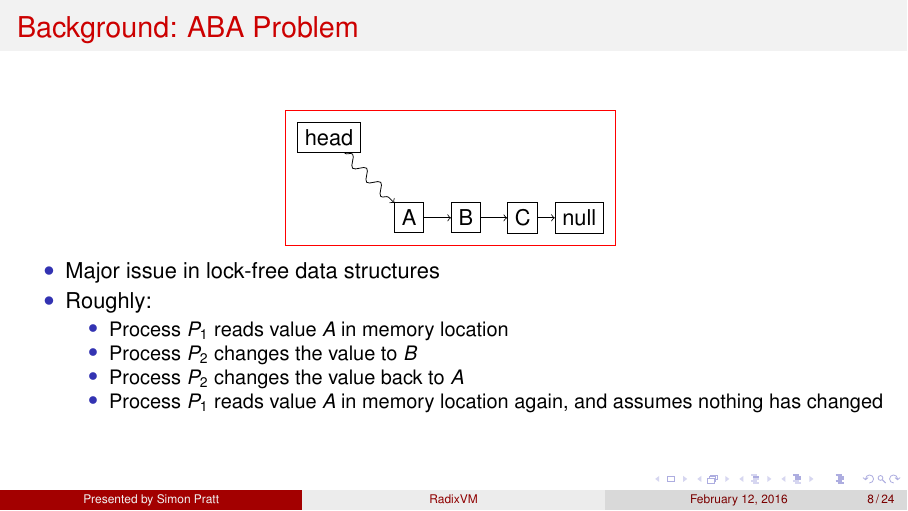
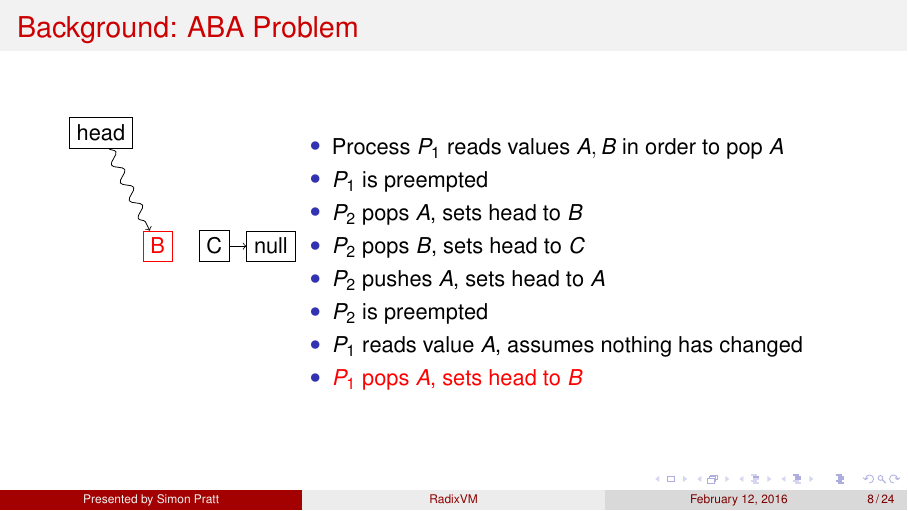
Before and after one commit to spratt/RadixVM-Presentation, LaTeX slides (RadixVM.tex): page 13 of 34 before the commit and page 20 of 41 after it. Compiled offline with LuaLaTeX.

Commit message:
Finish ABA problem

```diff
--- a/RadixVM.tex
+++ b/RadixVM.tex
@@ -154,30 +154,51 @@
 \end{frame}
 
 \begin{frame}{Background: ABA Problem}
-  \begin{center}
-    \begin{tikzpicture}[node distance=1cm,framed,background rectangle/.style={draw=red}]]
+  \begin{columns}[T]
+    \begin{column}{0.1\textwidth}
+        \vspace{2cm}
+        \begin{tikzpicture}[node distance=1cm,overlay]
           \tikzstyle{every node}=[draw]
-      \node (A) {A};
-      \node (head) [above left of=A,node distance=2cm] {head};
-      \node (B) [right of=A] {B};
+          % nodes
+          \node<1-2> (A) {A};
+          \node (head) [above of=A,node distance=2cm] {head};
+          \node<1-3> (B) [right of=A] {B};
           \node (C) [right of=B] {C};
           \node (null) [right of=C] {null};
-      \draw [->,snake=snake] (head) to (A);
-      \draw [->] (A) to (B);
-      \draw [->] (B) to (C);
+          \node<5-7> (A2) {A};
+          \node<8-> (B2) [right of=A,red] {B};
+          % edges
+          \draw<1-2> [->,snake=snake] (head) to (A);
+          \draw<3> [->,snake=snake] (head) to (B);
+          \draw<4> [->,snake=snake] (head) to (C);
+          \draw<5-7> [->,snake=snake] (head) to (A2);
+          \draw<8-> [->,snake=snake] (head) to (B2);
+          \draw<1-2> [->] (A) to (B);
+          \draw<1-3> [->] (B) to (C);
+          \draw<5-7> [->] (A2) to (C);
           \draw [->] (C) to (null);
         \end{tikzpicture}
+    \end{column}
+    \begin{column}{0.6\textwidth}
       \bi
-  \item Major issue in lock-free data structures
-  \item Roughly:
-    \bi
-  \item Process $P_1$ reads value $A$ in memory location
-  \item Process $P_2$ changes the value to $B$
-  \item Process $P_2$ changes the value back to $A$
-  \item Process $P_1$ reads value $A$ in memory location again, and assumes nothing has changed
+    \item Process $P_1$ reads values $A,B$ in order to pop $A$
+      \pause
+    \item $P_1$ is preempted
+      \pause
+    \item $P_2$ pops $A$, sets head to $B$
+      \pause
+    \item $P_2$ pops $B$, sets head to $C$
+      \pause
+    \item $P_2$ pushes $A$, sets head to $A$
+      \pause
+    \item $P_2$ is preempted
+      \pause
+    \item $P_1$ reads value $A$, assumes nothing has changed
+      \pause
+    \item {\color{red}$P_1$ pops $A$, sets head to $B$}
       \ei
-    \ei
-  \end{center}
+    \end{column}
+  \end{columns}
 \end{frame}
 
 \begin{frame}{Design: Refcache}
```
Also changed, not shown: RadixVM.pdf. Lines whose indentation alone changed are shown as unchanged.
